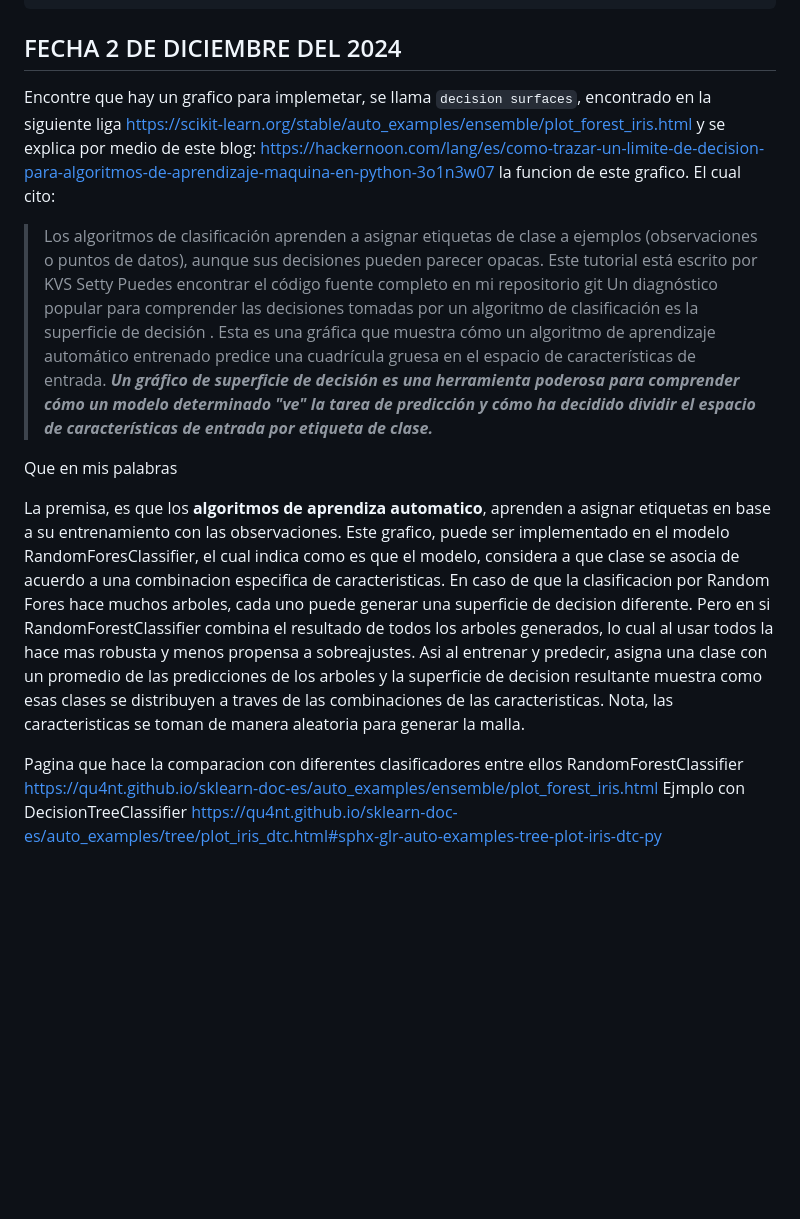
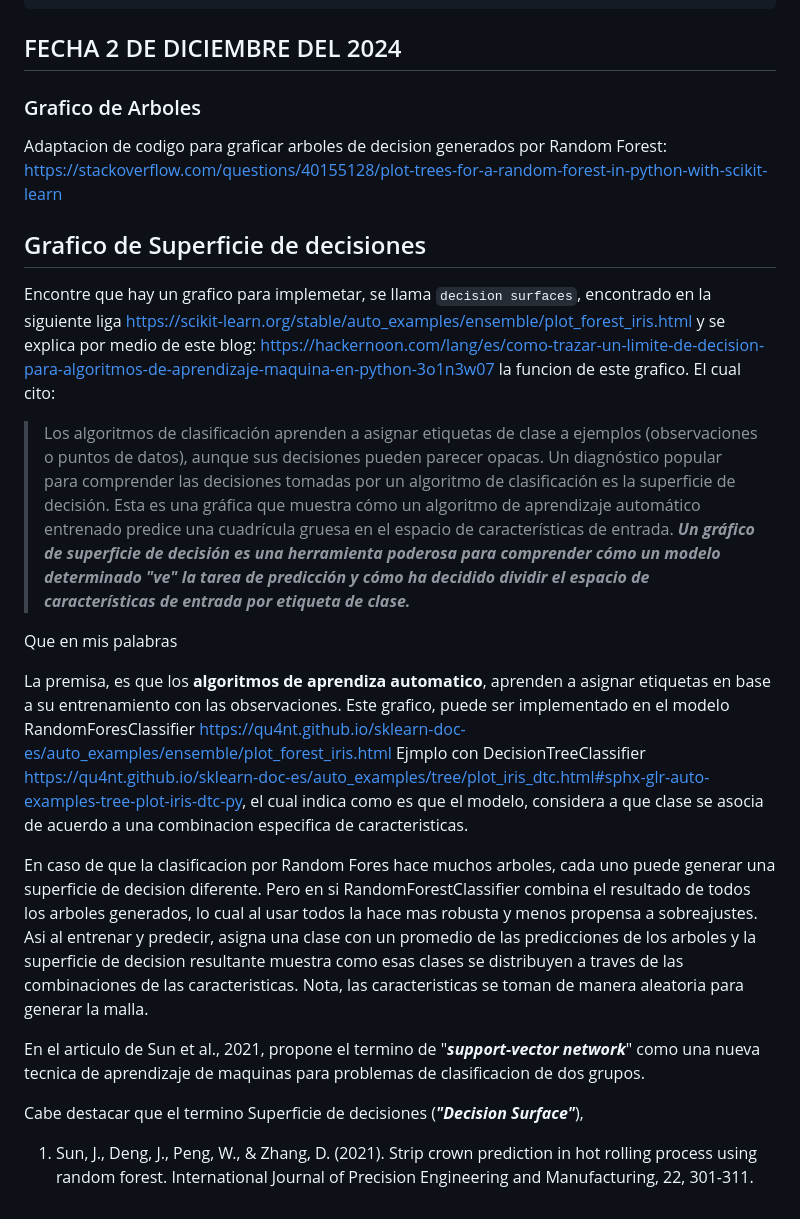
Before and after one commit to Marcos0Ramirez/Pseudomnas_Bitacora, a Markdown page: RandomForestClassifier/README.md, the part around the change. Rendered like a GitHub page; blank space fills up the shorter version.

```diff
--- a/RandomForestClassifier/README.md
+++ b/RandomForestClassifier/README.md
@@ -300,19 +300,30 @@ print("")
 
 
 ## FECHA 2 DE DICIEMBRE DEL 2024
+
+### Grafico de Arboles
+Adaptacion de codigo para graficar arboles de decision generados por Random Forest:
+https://stackoverflow.com/questions/40155128/plot-trees-for-a-random-forest-in-python-with-scikit-learn
+
+
+
+## Grafico de Superficie de decisiones
 Encontre que hay un grafico para implemetar, se llama `decision surfaces`, encontrado en la siguiente liga https://scikit-learn.org/stable/auto_examples/ensemble/plot_forest_iris.html y se explica por medio de este blog: https://hackernoon.com/lang/es/como-trazar-un-limite-de-decision-para-algoritmos-de-aprendizaje-maquina-en-python-3o1n3w07 la funcion de este grafico. El cual cito:
 
 > Los algoritmos de clasificación aprenden a asignar etiquetas de clase a ejemplos (observaciones o puntos de datos), aunque sus decisiones pueden parecer opacas.
-> Este tutorial está escrito por KVS Setty
-> Puedes encontrar el código fuente completo en mi repositorio git
-> Un diagnóstico popular para comprender las decisiones tomadas por un algoritmo de clasificación es la superficie de decisión . Esta es una gráfica que muestra cómo un algoritmo de aprendizaje automático entrenado predice una cuadrícula gruesa en el espacio de características de entrada.
+> Un diagnóstico popular para comprender las decisiones tomadas por un algoritmo de clasificación es la superficie de decisión. Esta es una gráfica que muestra cómo un algoritmo de aprendizaje automático entrenado predice una cuadrícula gruesa en el espacio de características de entrada.
 > ***Un gráfico de superficie de decisión es una herramienta poderosa para comprender cómo un modelo determinado "ve" la tarea de predicción y cómo ha decidido dividir el espacio de características de entrada por etiqueta de clase.***
 
 Que en mis palabras
 
 La premisa, es que los **algoritmos de aprendiza automatico**, aprenden a asignar etiquetas en base a su entrenamiento con las observaciones.
-Este grafico, puede ser implementado en el modelo RandomForesClassifier, el cual indica como es que el modelo, considera a que clase se asocia de acuerdo a una combinacion especifica de caracteristicas.
+Este grafico, puede ser implementado en el modelo RandomForesClassifier https://qu4nt.github.io/sklearn-doc-es/auto_examples/ensemble/plot_forest_iris.html
+Ejmplo con DecisionTreeClassifier https://qu4nt.github.io/sklearn-doc-es/auto_examples/tree/plot_iris_dtc.html#sphx-glr-auto-examples-tree-plot-iris-dtc-py, el cual indica como es que el modelo, considera a que clase se asocia de acuerdo a una combinacion especifica de caracteristicas.
+
 En caso de que la clasificacion por Random Fores hace muchos arboles, cada uno puede generar una superficie de decision diferente. Pero en si RandomForestClassifier combina el resultado de todos los arboles generados, lo cual al usar todos la hace mas robusta y menos propensa a sobreajustes. Asi al entrenar y predecir, asigna una clase con un promedio de las predicciones de los arboles y la superficie de decision resultante muestra como esas clases se distribuyen a traves de las combinaciones de las caracteristicas. Nota, las caracteristicas se toman de manera aleatoria para generar la malla.
 
-Pagina que hace la comparacion con diferentes clasificadores entre ellos RandomForestClassifier https://qu4nt.github.io/sklearn-doc-es/auto_examples/ensemble/plot_forest_iris.html
-Ejmplo con DecisionTreeClassifier https://qu4nt.github.io/sklearn-doc-es/auto_examples/tree/plot_iris_dtc.html#sphx-glr-auto-examples-tree-plot-iris-dtc-py
+En el articulo de Sun et al., 2021, propone el termino de "***support-vector network***" como una nueva tecnica de aprendizaje de maquinas para problemas de clasificacion de dos grupos.
+
+Cabe destacar que el termino Superficie de decisiones (***"Decision Surface"***),
+
+1. Sun, J., Deng, J., Peng, W., & Zhang, D. (2021). Strip crown prediction in hot rolling process using random forest. International Journal of Precision Engineering and Manufacturing, 22, 301-311.
```
